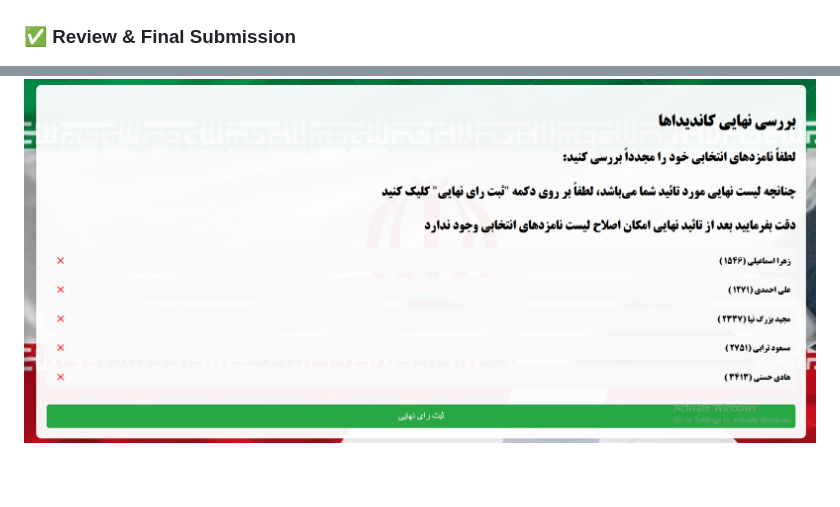
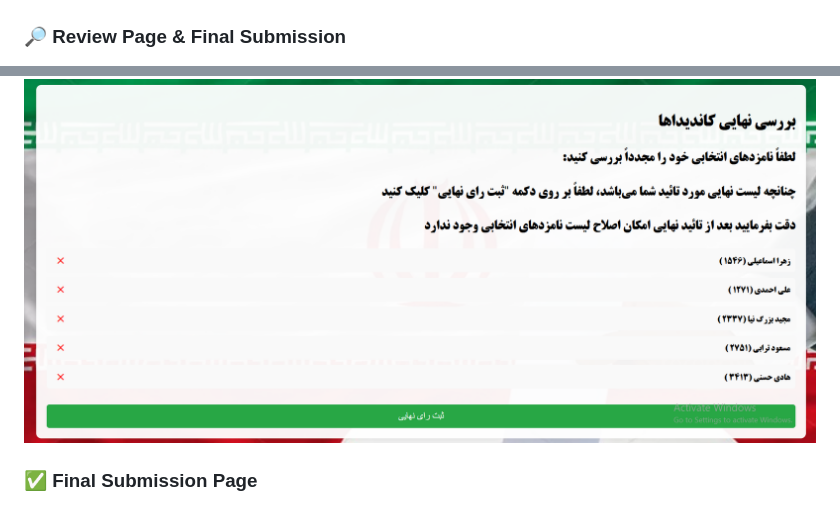
Before and after one commit to alidaneshpour/Online-Voting-System, a Markdown page: README.md, 2 parts joined by grey strips. Drawn GitHub-style; blank space fills up the shorter version.

```diff
--- a/README.md
+++ b/README.md
@@ -45,11 +45,12 @@ This project simulates a full election workflow — including login, candidate b
   <img src="readme_images/voting.png" alt="Voting Page" width="900">
 </p>
 
-### ✅ Review & Final Submission
+### 🔎 Review Page & Final Submission
 <p align="center">
   <img src="readme_images/review.png" alt="Review Page" width="900">
 </p>
 
+### ✅ Final Submission Page
 <p align="center">
   <img src="finalpage.PNG" alt="Final Page" width="700">
 </p>
```
